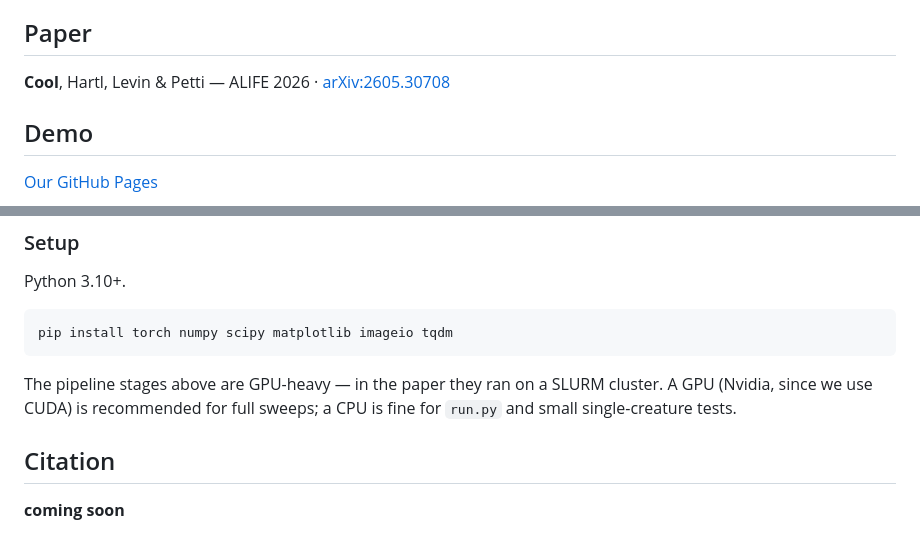
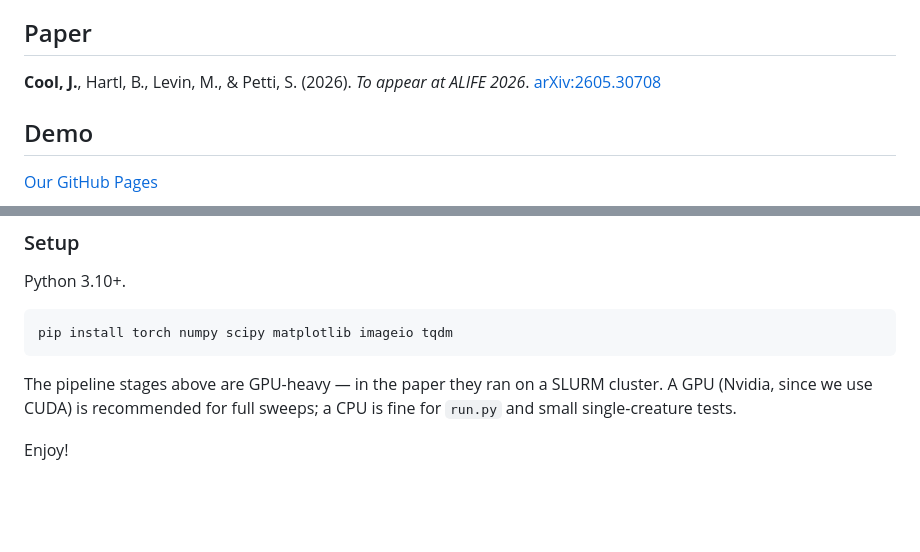
Before and after one commit to jessescool/lenia-umwelt, a Markdown page: README.md, 2 parts joined by grey strips. Drawn GitHub-style; blank space fills up the shorter version.

```diff
--- a/README.md
+++ b/README.md
@@ -4,7 +4,7 @@ All embodied agents are fundamentally patterns in physiological or other excitab
 
 ## Paper
 
-**Cool**, Hartl, Levin & Petti — ALIFE 2026 · [arXiv:2605.30708](https://arxiv.org/abs/2605.30708)
+**Cool, J.**, Hartl, B., Levin, M., & Petti, S. (2026). *To appear at ALIFE 2026*. [arXiv:2605.30708](https://arxiv.org/abs/2605.30708)
 
 ## Demo
 
@@ -118,5 +118,4 @@ pip install torch numpy scipy matplotlib imageio tqdm
 
 The pipeline stages above are GPU-heavy — in the paper they ran on a SLURM cluster. A GPU (Nvidia, since we use CUDA) is recommended for full sweeps; a CPU is fine for `run.py` and small single-creature tests.
 
-## Citation
-**coming soon**
+Enjoy!
```
